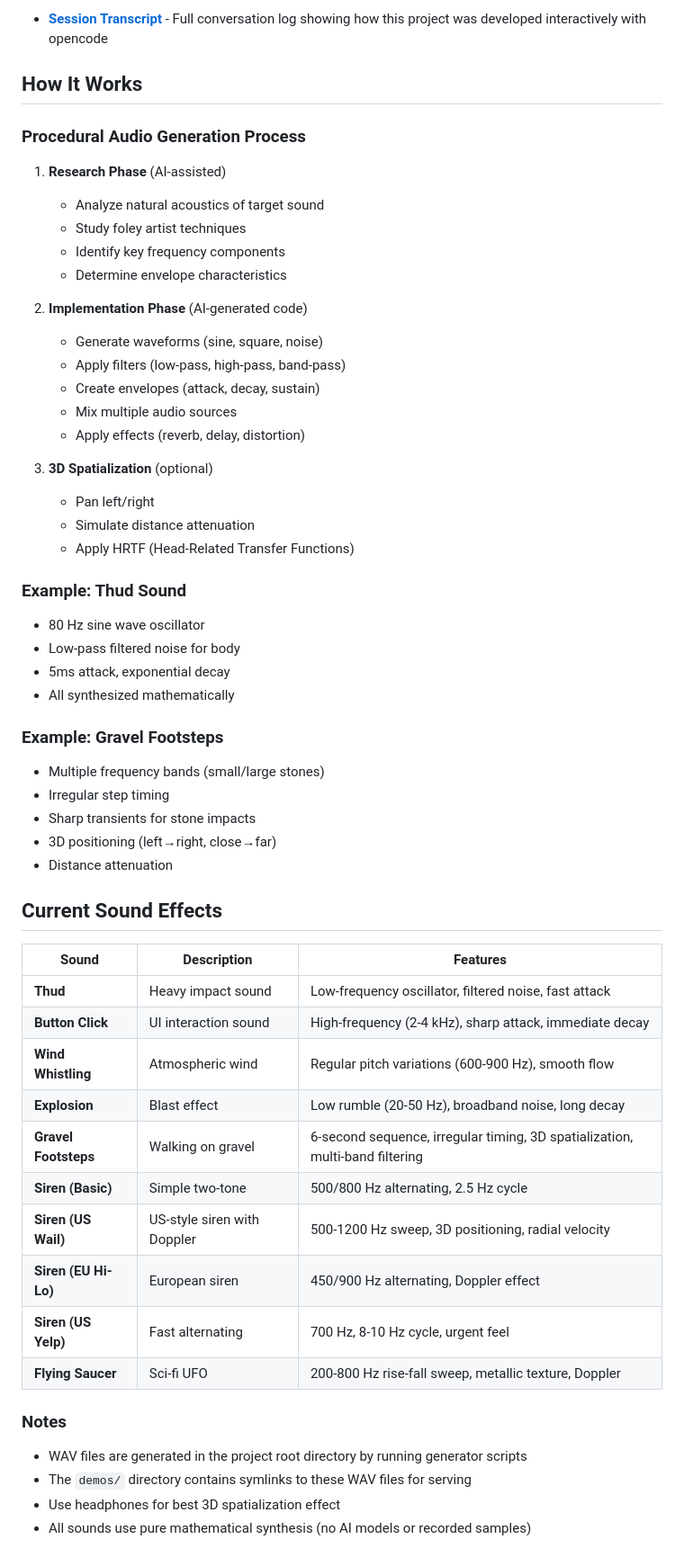
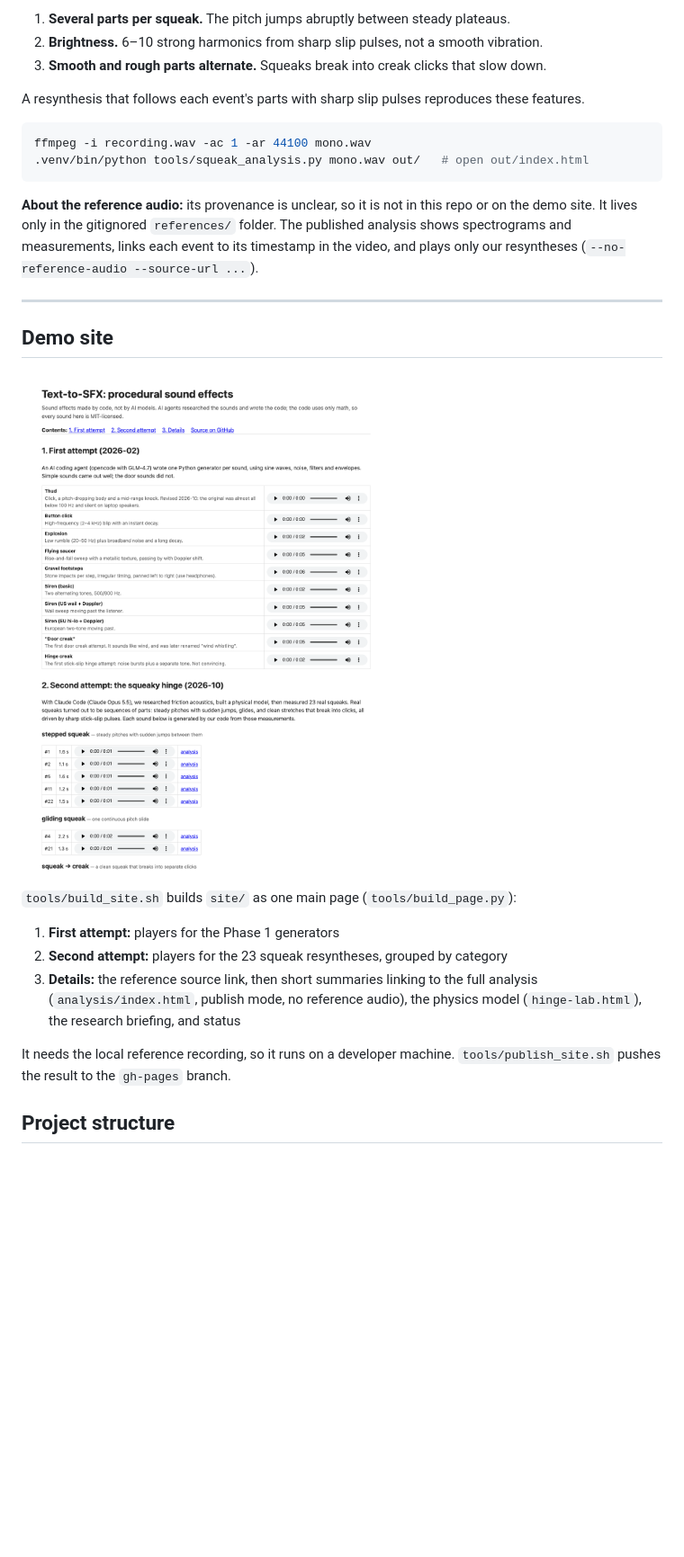
Before and after one commit to softwarewrighter/text-to-sfx-gen, a Markdown page: README.md, the part around one of its changes. Shown at 90% size. Drawn GitHub-style; blank space fills up the shorter version.

````diff
--- a/README.md
+++ b/README.md
@@ -138,59 +141,36 @@ python3 play_3d_audio.py gravel_footsteps.wav
 
-- **[Session Transcript](session-ses_3ba5.md)** - Full conversation log showing how this project was developed interactively with opencode
+1. **Several parts per squeak.** The pitch jumps abruptly between steady plateaus.
+2. **Brightness.** 6–10 strong harmonics from sharp slip pulses, not a smooth vibration.
+3. **Smooth and rough parts alternate.** Squeaks break into creak clicks that slow down.
 
-## How It Works
+A resynthesis that follows each event's parts with sharp slip pulses reproduces these features.
 
-### Procedural Audio Generation Process
+```bash
+ffmpeg -i recording.wav -ac 1 -ar 44100 mono.wav
+.venv/bin/python tools/squeak_analysis.py mono.wav out/   # open out/index.html
+```
 
-1. **Research Phase** (AI-assisted)
-   - Analyze natural acoustics of target sound
-   - Study foley artist techniques
-   - Identify key frequency components
-   - Determine envelope characteristics
+**About the reference audio:** its provenance is unclear, so it is not in this repo or on the
+demo site. It lives only in the gitignored `references/` folder. The published analysis shows
+spectrograms and measurements, links each event to its timestamp in the video, and plays only
+our resyntheses (`--no-reference-audio --source-url ...`).
 
-2. **Implementation Phase** (AI-generated code)
-   - Generate waveforms (sine, square, noise)
-   - Apply filters (low-pass, high-pass, band-pass)
-   - Create envelopes (attack, decay, sustain)
-   - Mix multiple audio sources
-   - Apply effects (reverb, delay, distortion)
+---
 
-3. **3D Spatialization** (optional)
-   - Pan left/right
-   - Simulate distance attenuation
-   - Apply HRTF (Head-Related Transfer Functions)
+## Demo site
 
-### Example: Thud Sound
-- 80 Hz sine wave oscillator
-- Low-pass filtered noise for body
-- 5ms attack, exponential decay
-- All synthesized mathematically
+![Demo page](images/demo-page.png)
 
-### Example: Gravel Footsteps
-- Multiple frequency bands (small/large stones)
-- Irregular step timing
-- Sharp transients for stone impacts
-- 3D positioning (left→right, close→far)
-- Distance attenuation
+`tools/build_site.sh` builds `site/` as one main page (`tools/build_page.py`):
 
-## Current Sound Effects
+1. **First attempt:** players for the Phase 1 generators
+2. **Second attempt:** players for the 23 squeak resyntheses, grouped by category
+3. **Details:** the reference source link, then short summaries linking to the full analysis
+   (`analysis/index.html`, publish mode, no reference audio), the physics model
+   (`hinge-lab.html`), the research briefing, and status
 
-| Sound | Description | Features |
-|-------|-------------|----------|
-| **Thud** | Heavy impact sound | Low-frequency oscillator, filtered noise, fast attack |
-| **Button Click** | UI interaction sound | High-frequency (2-4 kHz), sharp attack, immediate decay |
-| **Wind Whistling** | Atmospheric wind | Regular pitch variations (600-900 Hz), smooth flow |
-| **Explosion** | Blast effect | Low rumble (20-50 Hz), broadband noise, long decay |
-| **Gravel Footsteps** | Walking on gravel | 6-second sequence, irregular timing, 3D spatialization, multi-band filtering |
-| **Siren (Basic)** | Simple two-tone | 500/800 Hz alternating, 2.5 Hz cycle |
-| **Siren (US Wail)** | US-style siren with Doppler | 500-1200 Hz sweep, 3D positioning, radial velocity |
-| **Siren (EU Hi-Lo)** | European siren | 450/900 Hz alternating, Doppler effect |
-| **Siren (US Yelp)** | Fast alternating | 700 Hz, 8-10 Hz cycle, urgent feel |
-| **Flying Saucer** | Sci-fi UFO | 200-800 Hz rise-fall sweep, metallic texture, Doppler |
+It needs the local reference recording, so it runs on a developer machine.
+`tools/publish_site.sh` pushes the result to the `gh-pages` branch.
 
-### Notes
-- WAV files are generated in the project root directory by running generator scripts
-- The `demos/` directory contains symlinks to these WAV files for serving
-- Use headphones for best 3D spatialization effect
-- All sounds use pure mathematical synthesis (no AI models or recorded samples)
+## Project structure
 
````
Also changed, not shown: other parts of README.md (+125 -157 lines), docs/blog-outline.md (added, +79 -0 lines), docs/phases.md (added, +81 -0 lines).
